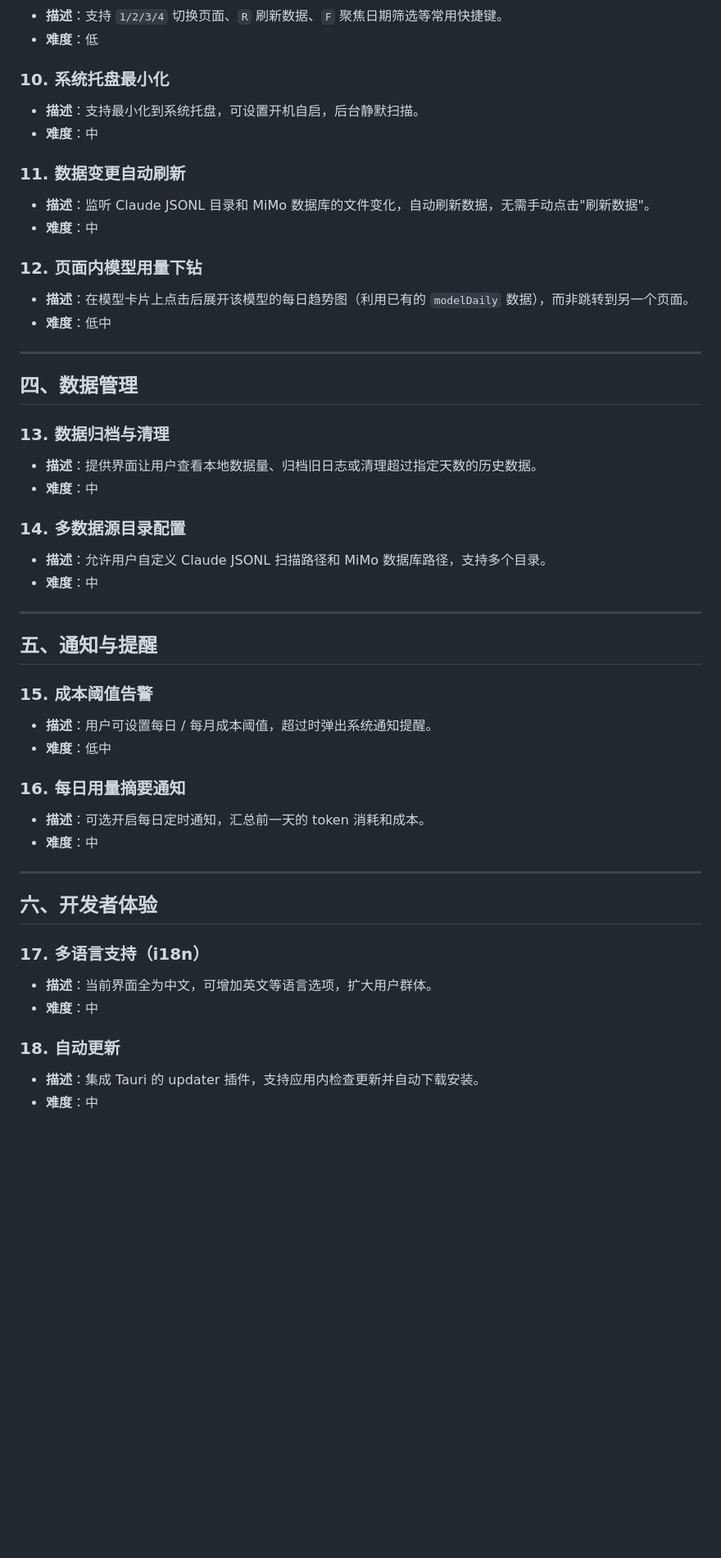
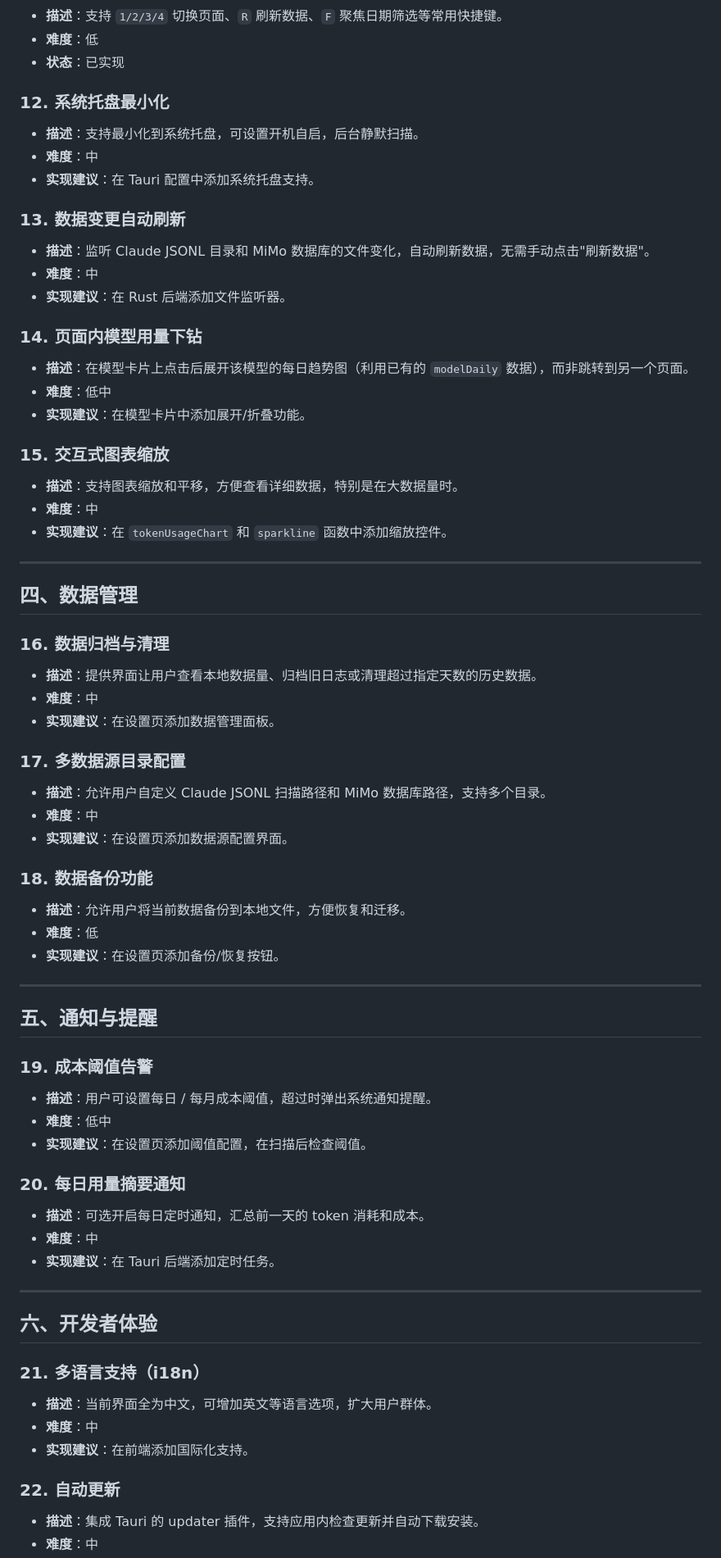
Before and after one commit to HaowenCang/token-monitor, a Markdown page: FEATURE-IDEAS.md, the part around one of its changes. Shown at 82% size. GitHub-like rendering; blank space fills up the shorter version.

Commit message:
docs: update FEATURE-IDEAS.md to v0.9.2, add new feature suggestions and implementation priorities

```diff
--- a/FEATURE-IDEAS.md
+++ b/FEATURE-IDEAS.md
@@ -50,50 +67,69 @@
 - **描述**：支持 `1/2/3/4` 切换页面、`R` 刷新数据、`F` 聚焦日期筛选等常用快捷键。
 - **难度**：低
+- **状态**：已实现
 
-### 10. 系统托盘最小化
+### 12. 系统托盘最小化
 - **描述**：支持最小化到系统托盘，可设置开机自启，后台静默扫描。
 - **难度**：中
+- **实现建议**：在 Tauri 配置中添加系统托盘支持。
 
-### 11. 数据变更自动刷新
+### 13. 数据变更自动刷新
 - **描述**：监听 Claude JSONL 目录和 MiMo 数据库的文件变化，自动刷新数据，无需手动点击"刷新数据"。
 - **难度**：中
+- **实现建议**：在 Rust 后端添加文件监听器。
 
-### 12. 页面内模型用量下钻
+### 14. 页面内模型用量下钻
 - **描述**：在模型卡片上点击后展开该模型的每日趋势图（利用已有的 `modelDaily` 数据），而非跳转到另一个页面。
 - **难度**：低中
+- **实现建议**：在模型卡片中添加展开/折叠功能。
+
+### 15. 交互式图表缩放
+- **描述**：支持图表缩放和平移，方便查看详细数据，特别是在大数据量时。
+- **难度**：中
+- **实现建议**：在 `tokenUsageChart` 和 `sparkline` 函数中添加缩放控件。
 
 ---
 
 ## 四、数据管理
 
-### 13. 数据归档与清理
+### 16. 数据归档与清理
 - **描述**：提供界面让用户查看本地数据量、归档旧日志或清理超过指定天数的历史数据。
 - **难度**：中
+- **实现建议**：在设置页添加数据管理面板。
 
-### 14. 多数据源目录配置
+### 17. 多数据源目录配置
 - **描述**：允许用户自定义 Claude JSONL 扫描路径和 MiMo 数据库路径，支持多个目录。
 - **难度**：中
+- **实现建议**：在设置页添加数据源配置界面。
+
+### 18. 数据备份功能
+- **描述**：允许用户将当前数据备份到本地文件，方便恢复和迁移。
+- **难度**：低
+- **实现建议**：在设置页添加备份/恢复按钮。
 
 ---
 
 ## 五、通知与提醒
 
-### 15. 成本阈值告警
+### 19. 成本阈值告警
 - **描述**：用户可设置每日 / 每月成本阈值，超过时弹出系统通知提醒。
 - **难度**：低中
+- **实现建议**：在设置页添加阈值配置，在扫描后检查阈值。
 
-### 16. 每日用量摘要通知
+### 20. 每日用量摘要通知
 - **描述**：可选开启每日定时通知，汇总前一天的 token 消耗和成本。
 - **难度**：中
+- **实现建议**：在 Tauri 后端添加定时任务。
 
 ---
 
 ## 六、开发者体验
 
-### 17. 多语言支持（i18n）
+### 21. 多语言支持（i18n）
 - **描述**：当前界面全为中文，可增加英文等语言选项，扩大用户群体。
 - **难度**：中
+- **实现建议**：在前端添加国际化支持。
 
-### 18. 自动更新
+### 22. 自动更新
 - **描述**：集成 Tauri 的 updater 插件，支持应用内检查更新并自动下载安装。
 - **难度**：中
```
Also changed, not shown: other parts of FEATURE-IDEAS.md (+96 -9 lines).
